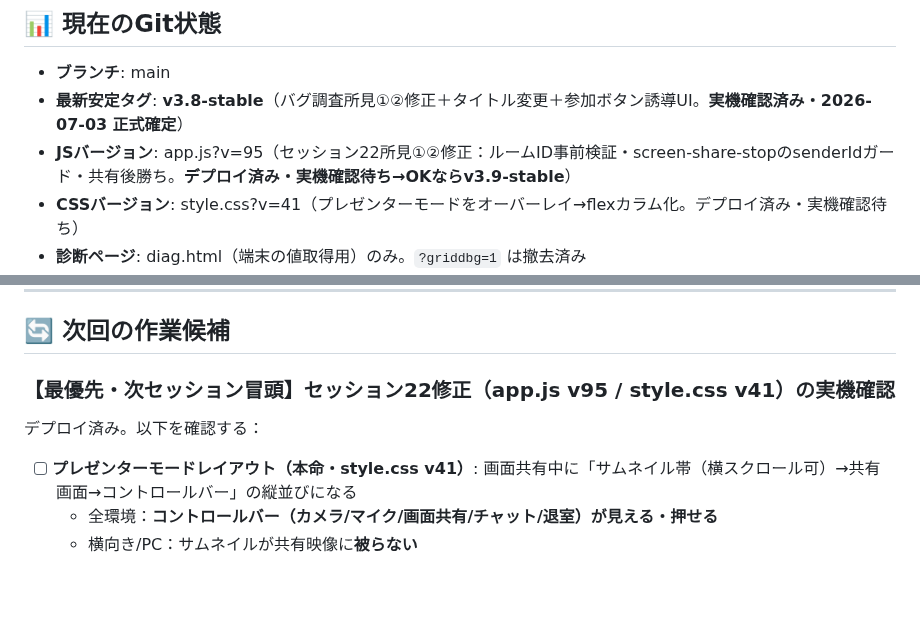
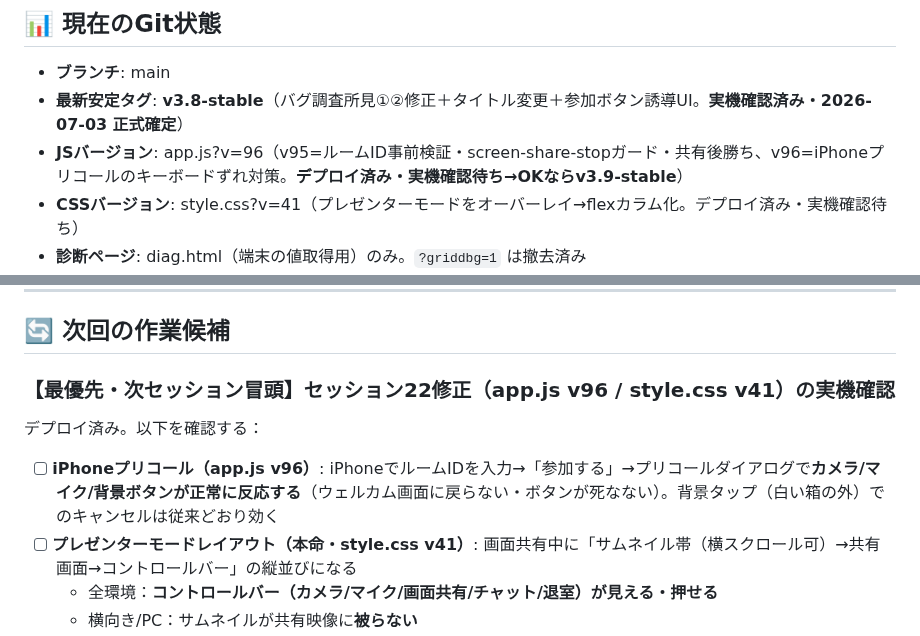
Before and after one commit to iitsubu-cloud/comchat, a Markdown page: SESSION_SUMMARY.md, 2 parts joined by grey strips. Rendered like a GitHub page; blank space fills up the shorter version.

Commit message:
docs: セッション22追記（iPhoneプリコール誤キャンセル修正 app.js v96・Pagesデプロイ失敗は解消済みを確認）
Co-Authored-By: Claude Opus 4.8 <noreply@anthropic.com>

```diff
--- a/SESSION_SUMMARY.md
+++ b/SESSION_SUMMARY.md
@@ -404,7 +404,7 @@
 
 - **ブランチ**: main
 - **最新安定タグ**: **v3.8-stable**（バグ調査所見①②修正＋タイトル変更＋参加ボタン誘導UI。**実機確認済み・2026-07-03 正式確定**）
-- **JSバージョン**: app.js?v=95（セッション22所見①②修正：ルームID事前検証・screen-share-stopのsenderIdガード・共有後勝ち。**デプロイ済み・実機確認待ち→OKならv3.9-stable**）
+- **JSバージョン**: app.js?v=96（v95=ルームID事前検証・screen-share-stopガード・共有後勝ち、v96=iPhoneプリコールのキーボードずれ対策。**デプロイ済み・実機確認待ち→OKならv3.9-stable**）
 - **CSSバージョン**: style.css?v=41（プレゼンターモードをオーバーレイ→flexカラム化。デプロイ済み・実機確認待ち）
 - **診断ページ**: diag.html（端末の値取得用）のみ。`?griddbg=1` は撤去済み
 - **解決済み**: iPad Air2縦の映像グリッド列数固着。**Safari15系はCSS Gridの列トラック変更を子タイルの再配置に反映しない描画バグがあり、`:has()`/JSの`grid-template-columns`/`display:none→''`のいずれでも解消しなかった**。→ モバイル(≤768px)は Grid をやめ **flexbox＋各タイルwidth指定(1〜2人=100%/3人以上=calc(50% - 4px))** に転換。さらに Safari15が `align-content:start` を認識せず stretch に落ちてタイルが縦伸びする副作用を `align-content/align-items:flex-start` ＋ `.video-container{height:auto}` で解消。PC(≥769px)は従来のgridロジックのまま無変更。全端末実機OK
@@ -461,8 +461,9 @@
 
 ## 🔄 次回の作業候補
 
-### 【最優先・次セッション冒頭】セッション22修正（app.js v95 / style.css v41）の実機確認
+### 【最優先・次セッション冒頭】セッション22修正（app.js v96 / style.css v41）の実機確認
 デプロイ済み。以下を確認する：
+- [ ] **iPhoneプリコール（app.js v96）**: iPhoneでルームIDを入力→「参加する」→プリコールダイアログで**カメラ/マイク/背景ボタンが正常に反応する**（ウェルカム画面に戻らない・ボタンが死なない）。背景タップ（白い箱の外）でのキャンセルは従来どおり効く
 - [ ] **プレゼンターモードレイアウト（本命・style.css v41）**: 画面共有中に「サムネイル帯（横スクロール可）→共有画面→コントロールバー」の縦並びになる
   - 全環境：**コントロールバー（カメラ/マイク/画面共有/チャット/退室）が見える・押せる**
   - 横向き/PC：サムネイルが共有映像に**被らない**
```
Also changed, not shown: other parts of SESSION_SUMMARY.md (+1 -1 lines).
